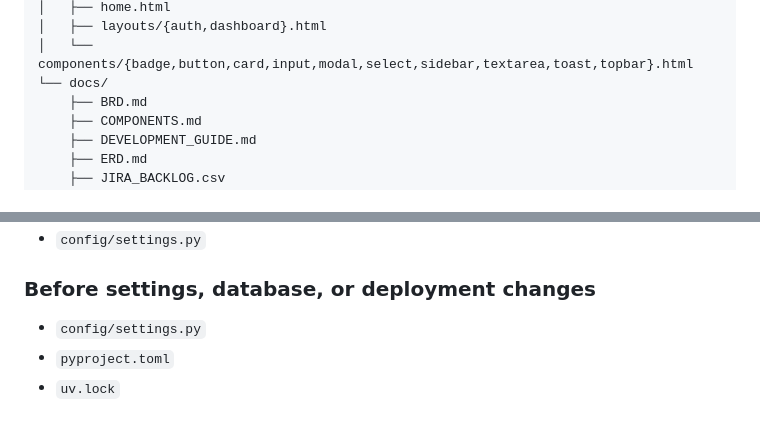
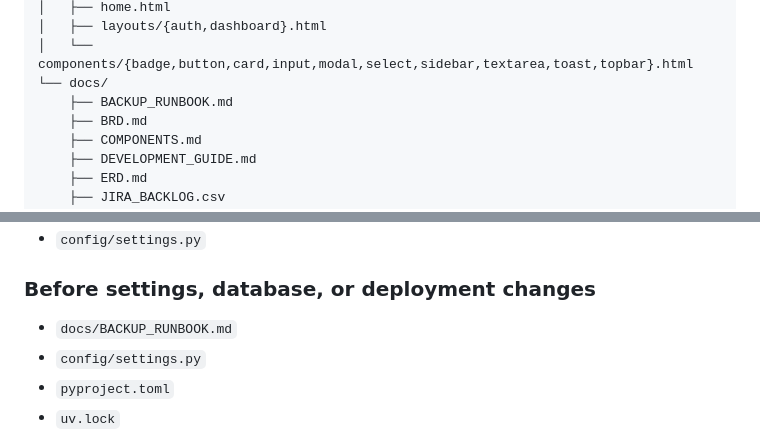
Before and after one commit to MohammadHajeer/pharmacy-management-system, a Markdown page: docs/REPO_IMPLEMENTATION_CONTEXT.md, 2 parts joined by grey strips. Rendered like a GitHub page.

Commit message:
docs: index database backup runbook

```diff
--- a/docs/REPO_IMPLEMENTATION_CONTEXT.md
+++ b/docs/REPO_IMPLEMENTATION_CONTEXT.md
@@ -71,6 +71,7 @@ pharmacy-management-system/
 │   ├── layouts/{auth,dashboard}.html
 │   └── components/{badge,button,card,input,modal,select,sidebar,textarea,toast,topbar}.html
 └── docs/
+    ├── BACKUP_RUNBOOK.md
     ├── BRD.md
     ├── COMPONENTS.md
     ├── DEVELOPMENT_GUIDE.md
@@ -290,6 +291,7 @@ The approved ERD now requires two follow-up constraints before the related servi
 
 ### Before settings, database, or deployment changes
 
+- `docs/BACKUP_RUNBOOK.md`
 - `config/settings.py`
 - `pyproject.toml`
 - `uv.lock`
```
